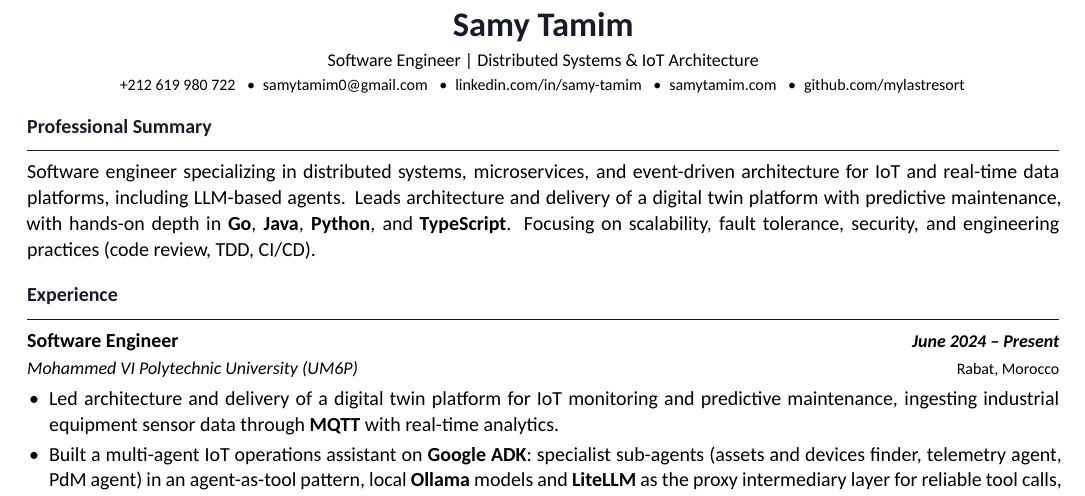
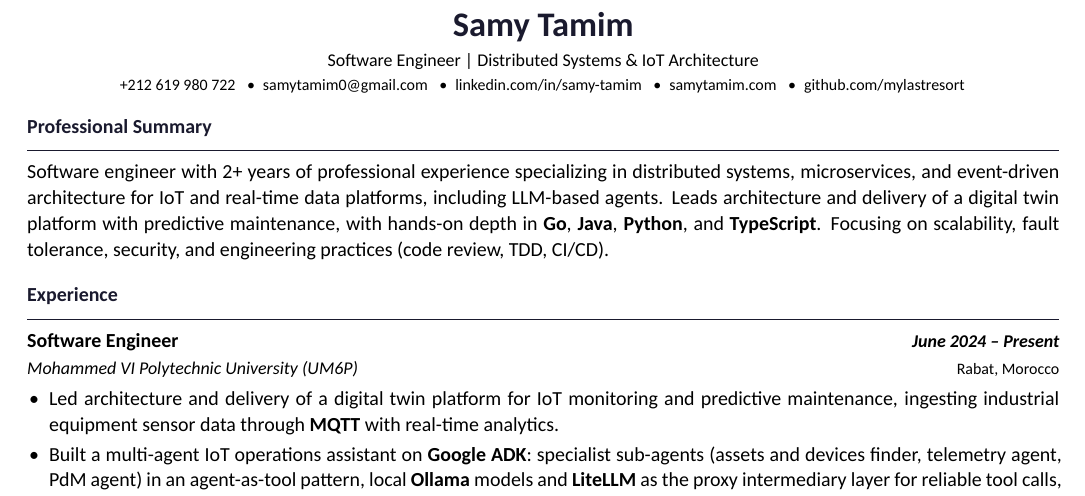
Before and after one commit to mylastresort/mylastresort.github.io, a LaTeX CV (resume/resume.tex): part of the page, cut so that both start at the same text. Compiled offline with XeLaTeX.

Commit message:
resume: mention 2+ years of professional experience in summary

```diff
--- a/resume/resume.tex
+++ b/resume/resume.tex
@@ -90,7 +90,7 @@
 
 % ── Summary ──────────────────────────────────────────────────────────────────
 \section{Professional Summary}
-Software engineer specializing in distributed systems, microservices, and event-driven architecture for IoT and real-time data platforms, including LLM-based agents. Leads architecture and delivery of a digital twin platform with predictive maintenance, with hands-on depth in \skill{Go}, \skill{Java}, \skill{Python}, and \skill{TypeScript}. Focusing on scalability, fault tolerance, security, and engineering practices (code review, TDD, CI/CD).
+Software engineer with 2+ years of professional experience specializing in distributed systems, microservices, and event-driven architecture for IoT and real-time data platforms, including LLM-based agents. Leads architecture and delivery of a digital twin platform with predictive maintenance, with hands-on depth in \skill{Go}, \skill{Java}, \skill{Python}, and \skill{TypeScript}. Focusing on scalability, fault tolerance, security, and engineering practices (code review, TDD, CI/CD).
 
 % ── Experience ───────────────────────────────────────────────────────────────
 \section{Experience}
```
